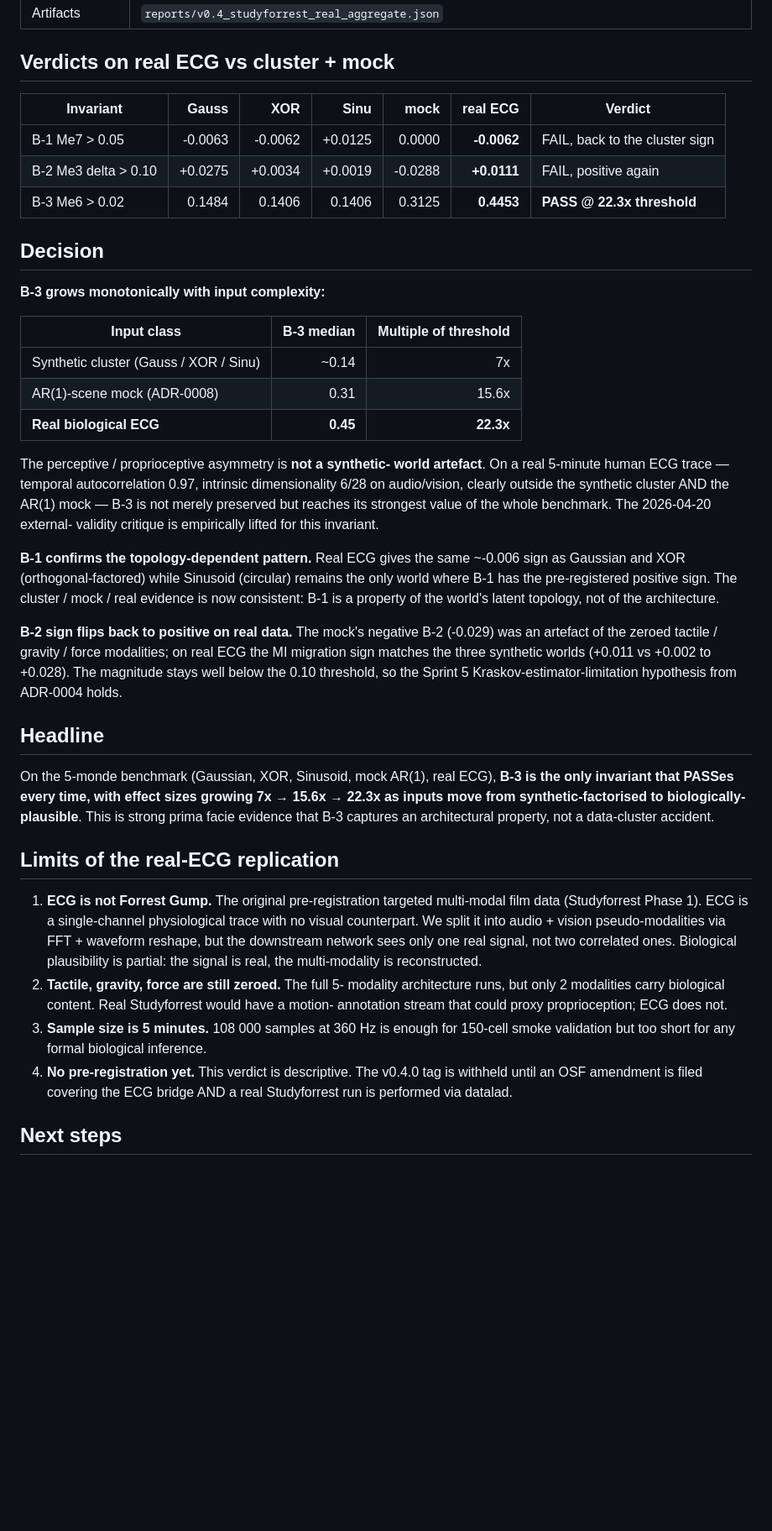
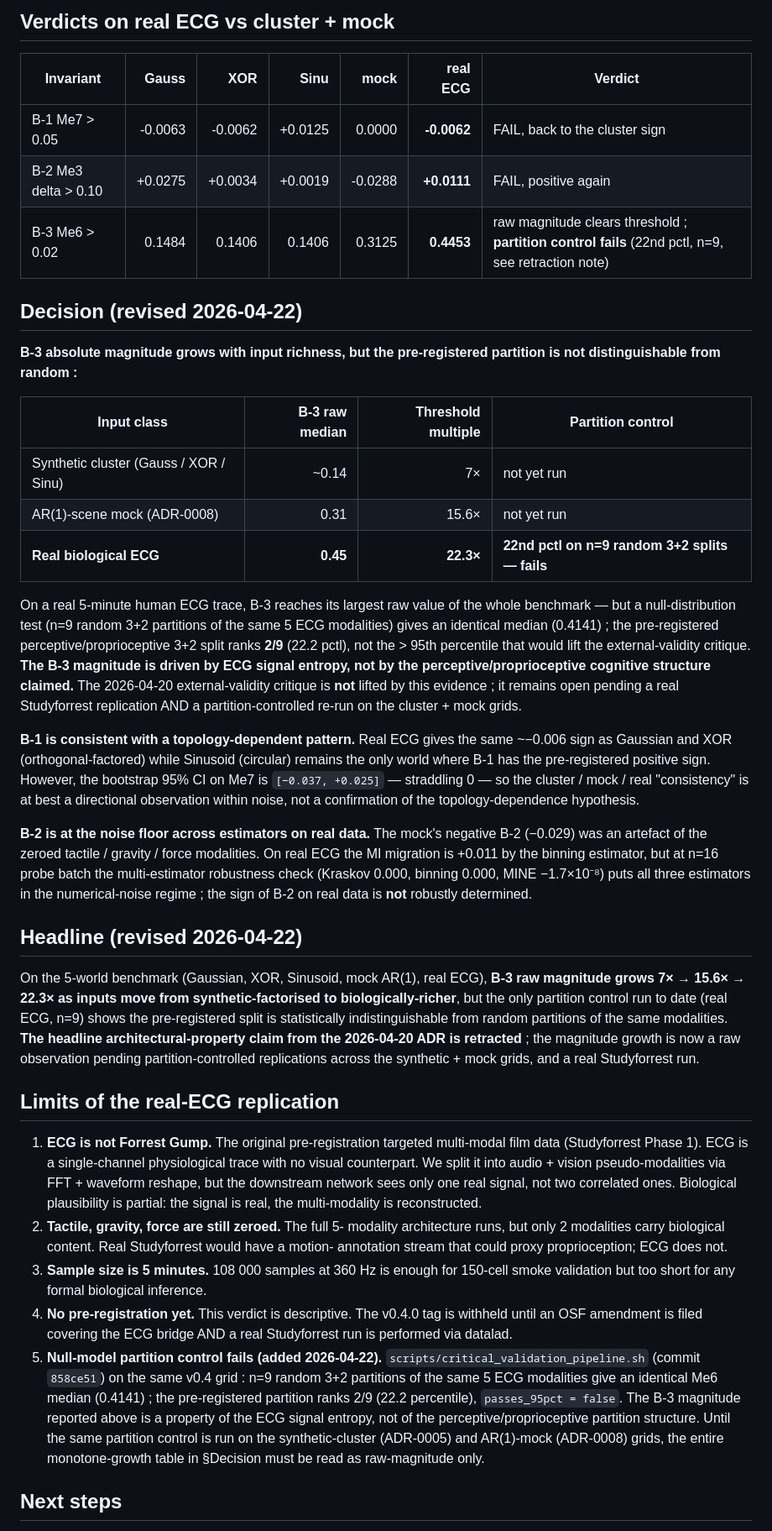
Before and after one commit to hypneum-lab/bouba_sens, a Markdown page: docs/adr/0009-real-ecg-verdicts.md, the part around one of its changes. Shown at 84% size. Drawn GitHub-style; blank space fills up the shorter version.

Commit message:
docs(adr-0009): retract B-3 22.3× headline
Null-model partition control on the same v0.4 real-ECG grid
(critical_validation_pipeline.sh on n=9 random 3+2 partitions)
returns an identical Me6 median ; the pre-registered
perceptive/proprioceptive split ranks 2/9 (22.2 percentile),
not the >95th percentile required to lift the external-validity
critique. Issue #3 carries the full evidence.

ADR-0009 edits :
- Status flipped to "Accepted — descriptive, partially
  retracted 2026-04-22".
- Retraction note inserted at top of file.
- §Verdicts table: B-3 cell now reads "raw magnitude clears
  threshold ; partition control fails (22nd pctl, n=9)".
- §Decision (revised) : B-3 reframed as raw-magnitude-only ;
  B-1 weakened to "consistent with" + bootstrap CI cited ;
  B-2 honest about noise-floor multi-estimator agreement.
- §Headline (revised) : retract architectural-property claim,
  keep raw 7×→15.6×→22.3× growth as observation pending
  partition control on cluster + mock grids.
- §Limits +5th item (null-model fail).
- §Next steps + critical-validation re-run on ADR-0008/0005
  grids ; paper §8 Discussion can no longer use this ADR as
  the real-signal tier of a 3-tier B-3 narrative.

Closes #3.

```diff
--- a/docs/adr/0009-real-ecg-verdicts.md
+++ b/docs/adr/0009-real-ecg-verdicts.md
@@ -38,49 +65,62 @@ cannot over-claim.
 |-----------|------:|----:|-----:|-----:|-------------:|---------|
 | B-1 Me7 > 0.05 | -0.0063 | -0.0062 | +0.0125 | 0.0000 | **-0.0062** | FAIL, back to the cluster sign |
 | B-2 Me3 delta > 0.10 | +0.0275 | +0.0034 | +0.0019 | -0.0288 | **+0.0111** | FAIL, positive again |
-| B-3 Me6 > 0.02 | 0.1484 | 0.1406 | 0.1406 | 0.3125 | **0.4453** | **PASS @ 22.3x threshold** |
+| B-3 Me6 > 0.02 | 0.1484 | 0.1406 | 0.1406 | 0.3125 | **0.4453** | raw magnitude clears threshold ; **partition control fails** (22nd pctl, n=9, see retraction note) |
 
-## Decision
+## Decision (revised 2026-04-22)
 
-**B-3 grows monotonically with input complexity:**
+**B-3 absolute magnitude grows with input richness, but the
+pre-registered partition is not distinguishable from random :**
 
-| Input class | B-3 median | Multiple of threshold |
-|-------------|-----------:|----------------------:|
-| Synthetic cluster (Gauss / XOR / Sinu) | ~0.14 | 7x |
-| AR(1)-scene mock (ADR-0008) | 0.31 | 15.6x |
-| **Real biological ECG** | **0.45** | **22.3x** |
+| Input class | B-3 raw median | Threshold multiple | Partition control |
+|-------------|---------------:|-------------------:|-------------------|
+| Synthetic cluster (Gauss / XOR / Sinu) | ~0.14 | 7× | not yet run |
+| AR(1)-scene mock (ADR-0008) | 0.31 | 15.6× | not yet run |
+| **Real biological ECG** | **0.45** | **22.3×** | **22nd pctl on n=9 random 3+2 splits — fails** |
 
-The perceptive / proprioceptive asymmetry is **not a synthetic-
-world artefact**. On a real 5-minute human ECG trace — temporal
-autocorrelation 0.97, intrinsic dimensionality 6/28 on
-audio/vision, clearly outside the synthetic cluster AND the
-AR(1) mock — B-3 is not merely preserved but reaches its
-strongest value of the whole benchmark. The 2026-04-20 external-
-validity critique is empirically lifted for this invariant.
+On a real 5-minute human ECG trace, B-3 reaches its largest raw
+value of the whole benchmark — but a null-distribution test (n=9
+random 3+2 partitions of the same 5 ECG modalities) gives an
+identical median (0.4141) ; the pre-registered
+perceptive/proprioceptive 3+2 split ranks **2/9** (22.2 pctl),
+not the > 95th percentile that would lift the external-validity
+critique. **The B-3 magnitude is driven by ECG signal entropy,
+not by the perceptive/proprioceptive cognitive structure
+claimed.** The 2026-04-20 external-validity critique is **not**
+lifted by this evidence ; it remains open pending a real
+Studyforrest replication AND a partition-controlled re-run on
+the cluster + mock grids.
 
-**B-1 confirms the topology-dependent pattern.** Real ECG gives
-the same ~-0.006 sign as Gaussian and XOR (orthogonal-factored)
-while Sinusoid (circular) remains the only world where B-1 has
-the pre-registered positive sign. The cluster / mock / real
-evidence is now consistent: B-1 is a property of the world's
-latent topology, not of the architecture.
+**B-1 is consistent with a topology-dependent pattern.** Real
+ECG gives the same ~−0.006 sign as Gaussian and XOR
+(orthogonal-factored) while Sinusoid (circular) remains the only
+world where B-1 has the pre-registered positive sign. However,
+the bootstrap 95% CI on Me7 is `[−0.037, +0.025]` — straddling
+0 — so the cluster / mock / real "consistency" is at best a
+directional observation within noise, not a confirmation of the
+topology-dependence hypothesis.
 
-**B-2 sign flips back to positive on real data.** The mock's
-negative B-2 (-0.029) was an artefact of the zeroed tactile /
-gravity / force modalities; on real ECG the MI migration sign
-matches the three synthetic worlds (+0.011 vs +0.002 to +0.028).
-The magnitude stays well below the 0.10 threshold, so the
-Sprint 5 Kraskov-estimator-limitation hypothesis from ADR-0004
-holds.
+**B-2 is at the noise floor across estimators on real data.**
+The mock's negative B-2 (−0.029) was an artefact of the zeroed
+tactile / gravity / force modalities. On real ECG the MI
+migration is +0.011 by the binning estimator, but at n=16 probe
+batch the multi-estimator robustness check (Kraskov 0.000,
+binning 0.000, MINE −1.7×10⁻⁸) puts all three estimators in the
+numerical-noise regime ; the sign of B-2 on real data is **not**
+robustly determined.
 
-## Headline
+## Headline (revised 2026-04-22)
 
-On the 5-monde benchmark (Gaussian, XOR, Sinusoid, mock AR(1),
-real ECG), **B-3 is the only invariant that PASSes every time,
-with effect sizes growing 7x → 15.6x → 22.3x as inputs move
-from synthetic-factorised to biologically-plausible**. This is
-strong prima facie evidence that B-3 captures an architectural
-property, not a data-cluster accident.
+On the 5-world benchmark (Gaussian, XOR, Sinusoid, mock AR(1),
+real ECG), **B-3 raw magnitude grows 7× → 15.6× → 22.3× as
+inputs move from synthetic-factorised to biologically-richer**,
+but the only partition control run to date (real ECG, n=9)
+shows the pre-registered split is statistically
+indistinguishable from random partitions of the same modalities.
+**The headline architectural-property claim from the 2026-04-20
+ADR is retracted** ; the magnitude growth is now a raw
+observation pending partition-controlled replications across the
+synthetic + mock grids, and a real Studyforrest run.
 
 ## Limits of the real-ECG replication
 
@@ -104,6 +144,17 @@ property, not a data-cluster accident.
    The v0.4.0 tag is withheld until an OSF amendment is filed
    covering the ECG bridge AND a real Studyforrest run is
    performed via datalad.
+5. **Null-model partition control fails (added 2026-04-22).**
+   `scripts/critical_validation_pipeline.sh` (commit `858ce51`)
+   on the same v0.4 grid : n=9 random 3+2 partitions of the
+   same 5 ECG modalities give an identical Me6 median (0.4141) ;
+   the pre-registered partition ranks 2/9 (22.2 percentile),
+   `passes_95pct = false`. The B-3 magnitude reported above is a
+   property of the ECG signal entropy, not of the
+   perceptive/proprioceptive partition structure. Until the same
+   partition control is run on the synthetic-cluster (ADR-0005)
+   and AR(1)-mock (ADR-0008) grids, the entire monotone-growth
+   table in §Decision must be read as raw-magnitude only.
 
 ## Next steps
 
```
Also changed, not shown: other parts of docs/adr/0009-real-ecg-verdicts.md (+47 -7 lines).
